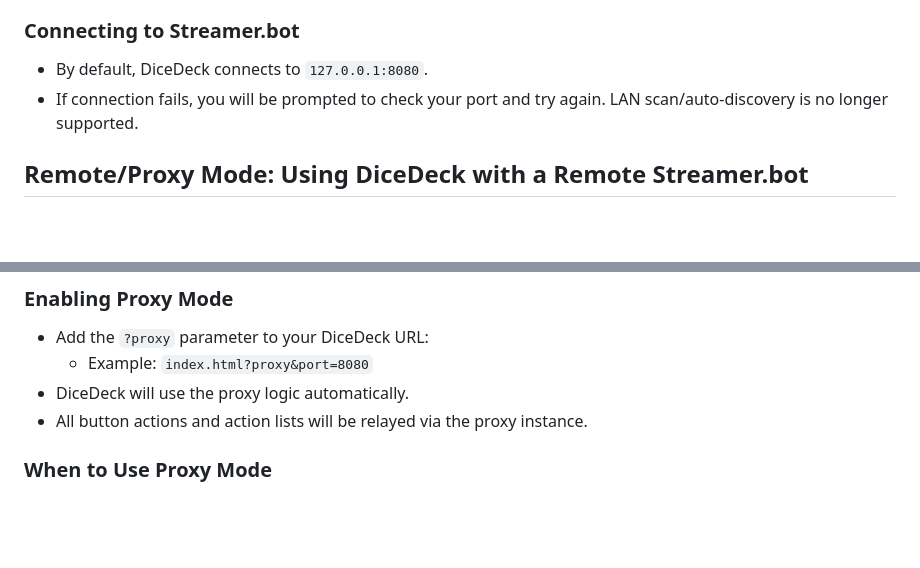
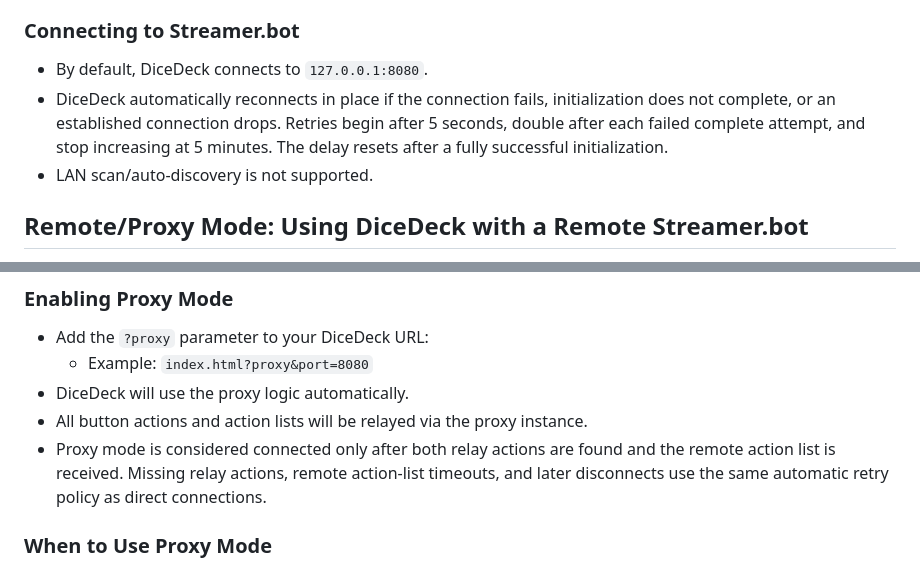
Before and after one commit to DesertIce/DiceDeck, a Markdown page: README.md, 2 parts joined by grey strips. Drawn GitHub-style; blank space fills up the shorter version.

Commit message:
docs(readme): document connection recovery

```diff
--- a/README.md
+++ b/README.md
@@ -33,7 +33,8 @@ DiceDeck is a customizable, grid-based control panel for Streamer.bot, built wit
 
 ### Connecting to Streamer.bot
 - By default, DiceDeck connects to `127.0.0.1:8080`.
-- If connection fails, you will be prompted to check your port and try again. LAN scan/auto-discovery is no longer supported.
+- DiceDeck automatically reconnects in place if the connection fails, initialization does not complete, or an established connection drops. Retries begin after 5 seconds, double after each failed complete attempt, and stop increasing at 5 minutes. The delay resets after a fully successful initialization.
+- LAN scan/auto-discovery is not supported.
 
 ## Remote/Proxy Mode: Using DiceDeck with a Remote Streamer.bot
 
@@ -58,6 +59,7 @@ If DiceDeck is running on a different machine than your main Streamer.bot instan
   - Example: `index.html?proxy&port=8080`
 - DiceDeck will use the proxy logic automatically.
 - All button actions and action lists will be relayed via the proxy instance.
+- Proxy mode is considered connected only after both relay actions are found and the remote action list is received. Missing relay actions, remote action-list timeouts, and later disconnects use the same automatic retry policy as direct connections.
 
 ### When to Use Proxy Mode
 - When DiceDeck is running on a device that cannot directly reach the main Streamer.bot instance
```
